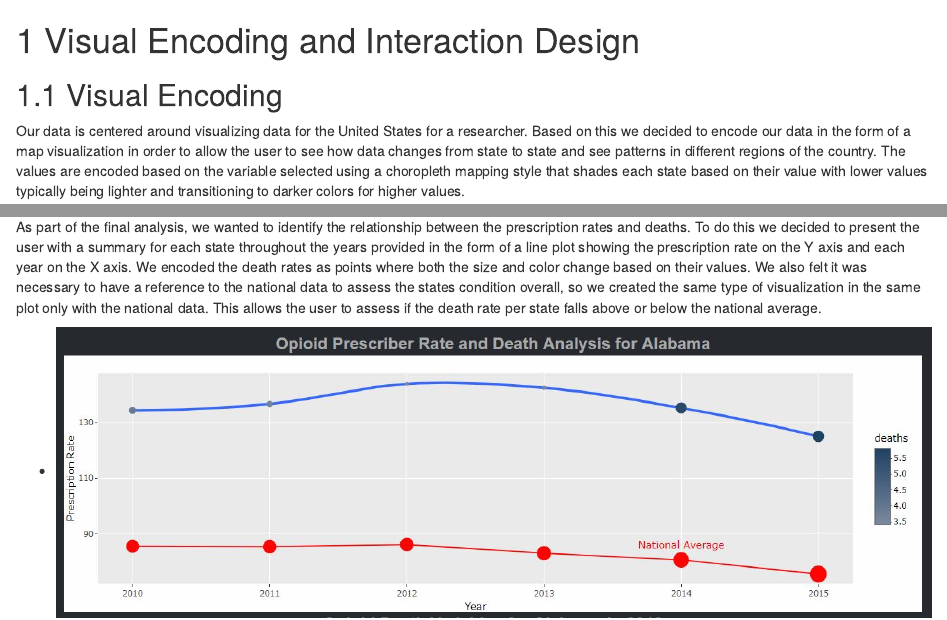
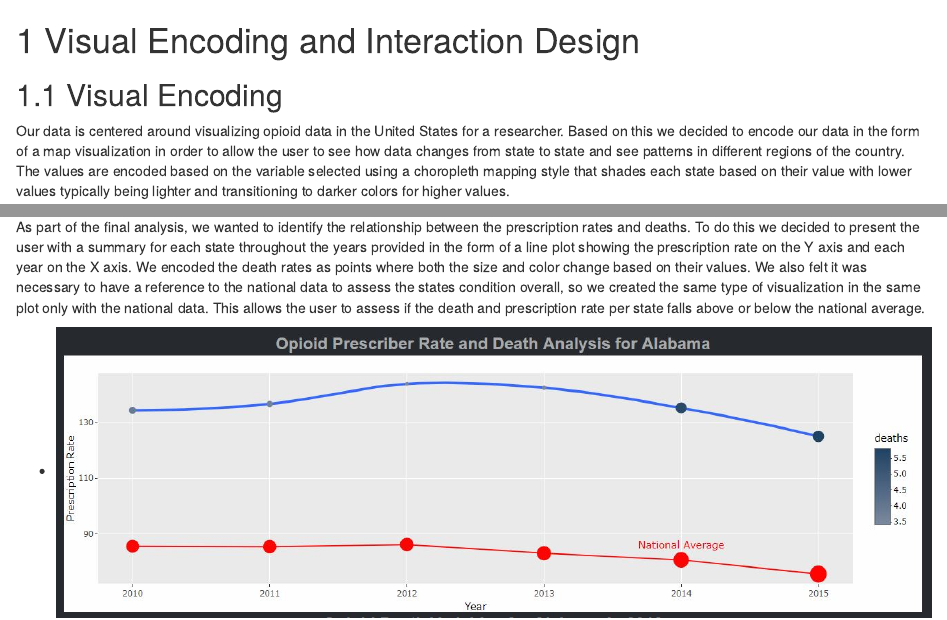
Before and after one commit to nick-occ/dsba-5122-final_report, an R Markdown document (02-encoding.Rmd): the page in a window 1100 px wide, from its top, and a second part further down, joined at a grey line. Rendered offline with R 4.5, knitr and Pandoc, with nearby package versions; drawn as R Markdown's standard HTML page in place of the format the file asks for.

Commit message:
proofreading

```diff
--- a/02-encoding.Rmd
+++ b/02-encoding.Rmd
@@ -2,7 +2,7 @@
 
 ## Visual Encoding
 
-Our data is centered around visualizing data for the United States for a researcher. Based on this we decided to encode our data in the form of a map visualization in order to allow the user to see how data changes from state to state and see patterns in different regions of the country. The values are encoded based on the variable selected using a choropleth mapping style that shades each state based on their value with lower values typically being lighter and transitioning to darker colors for higher values.
+Our data is centered around visualizing opioid data in the United States for a researcher. Based on this we decided to encode our data in the form of a map visualization in order to allow the user to see how data changes from state to state and see patterns in different regions of the country. The values are encoded based on the variable selected using a choropleth mapping style that shades each state based on their value with lower values typically being lighter and transitioning to darker colors for higher values.
 
 + ![Chloropleth Map](./images/chloropleth_map.JPG)
 
@@ -10,7 +10,7 @@ As part of the data characterization, we felt it was important to identify which
 
 + ![Word Cloud](./images/word_cloud.jpg)
 
-As part of the final analysis, we wanted to identify the relationship between the prescription rates and deaths. To do this we decided to present the user with a summary for each state throughout the years provided in the form of a line plot showing the prescription rate on the Y axis and each year on the X axis. We encoded the death rates as points where both the size and color change based on their values. We also felt it was necessary to have a reference to the national data to assess the states condition overall, so we created the same type of visualization in the same plot only with the national data.  This allows the user to assess if the death rate per state falls above or below the national average.
+As part of the final analysis, we wanted to identify the relationship between the prescription rates and deaths. To do this we decided to present the user with a summary for each state throughout the years provided in the form of a line plot showing the prescription rate on the Y axis and each year on the X axis. We encoded the death rates as points where both the size and color change based on their values. We also felt it was necessary to have a reference to the national data to assess the states condition overall, so we created the same type of visualization in the same plot only with the national data.  This allows the user to assess if the death and prescription rate per state falls above or below the national average.
 
 + ![Analysis of Prescription Rate vs Death Rate](./images/analysis1.JPG)
 
```
Also changed, not shown: 01-intro.Rmd (+1 -1 lines), 04-user.Rmd (+1 -1 lines).
